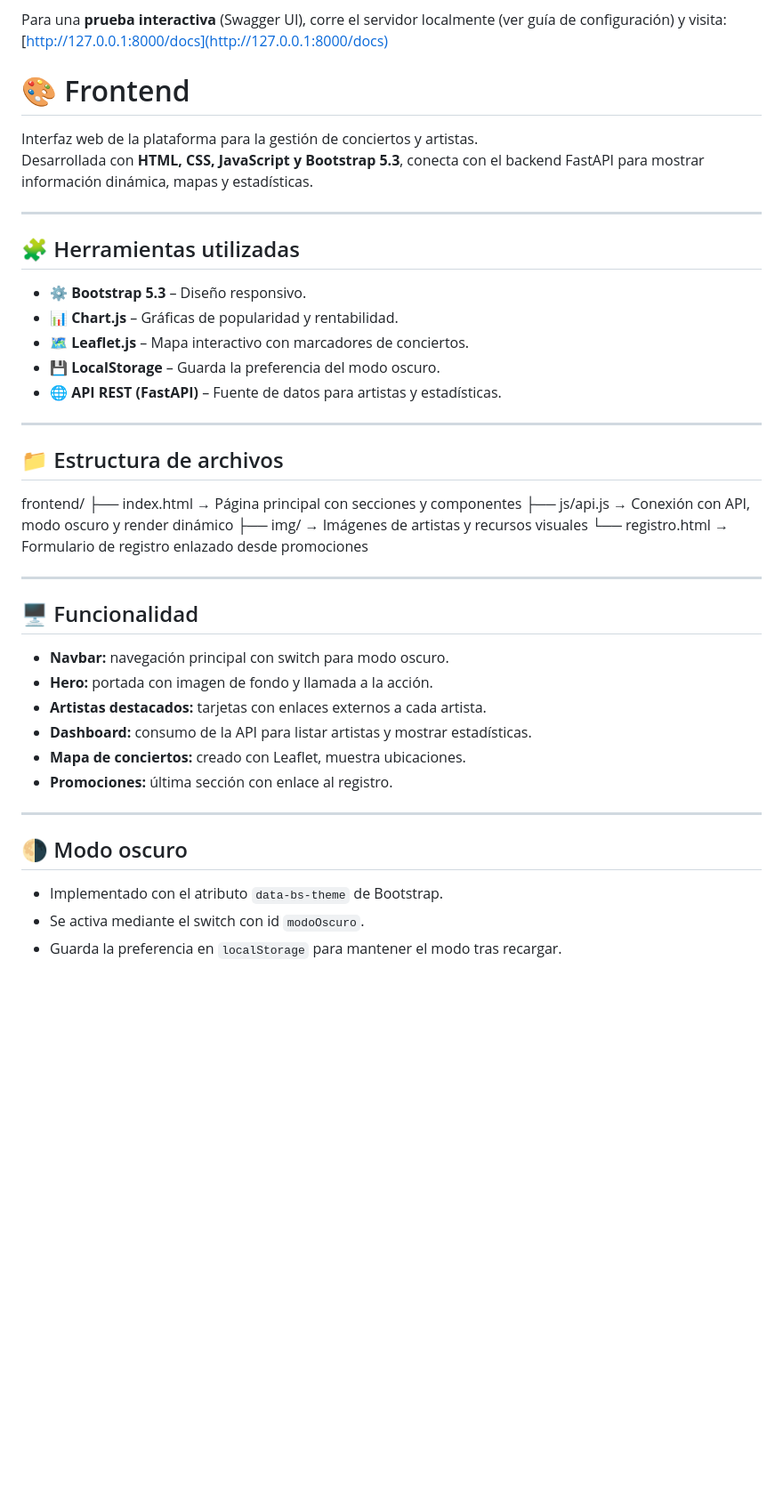
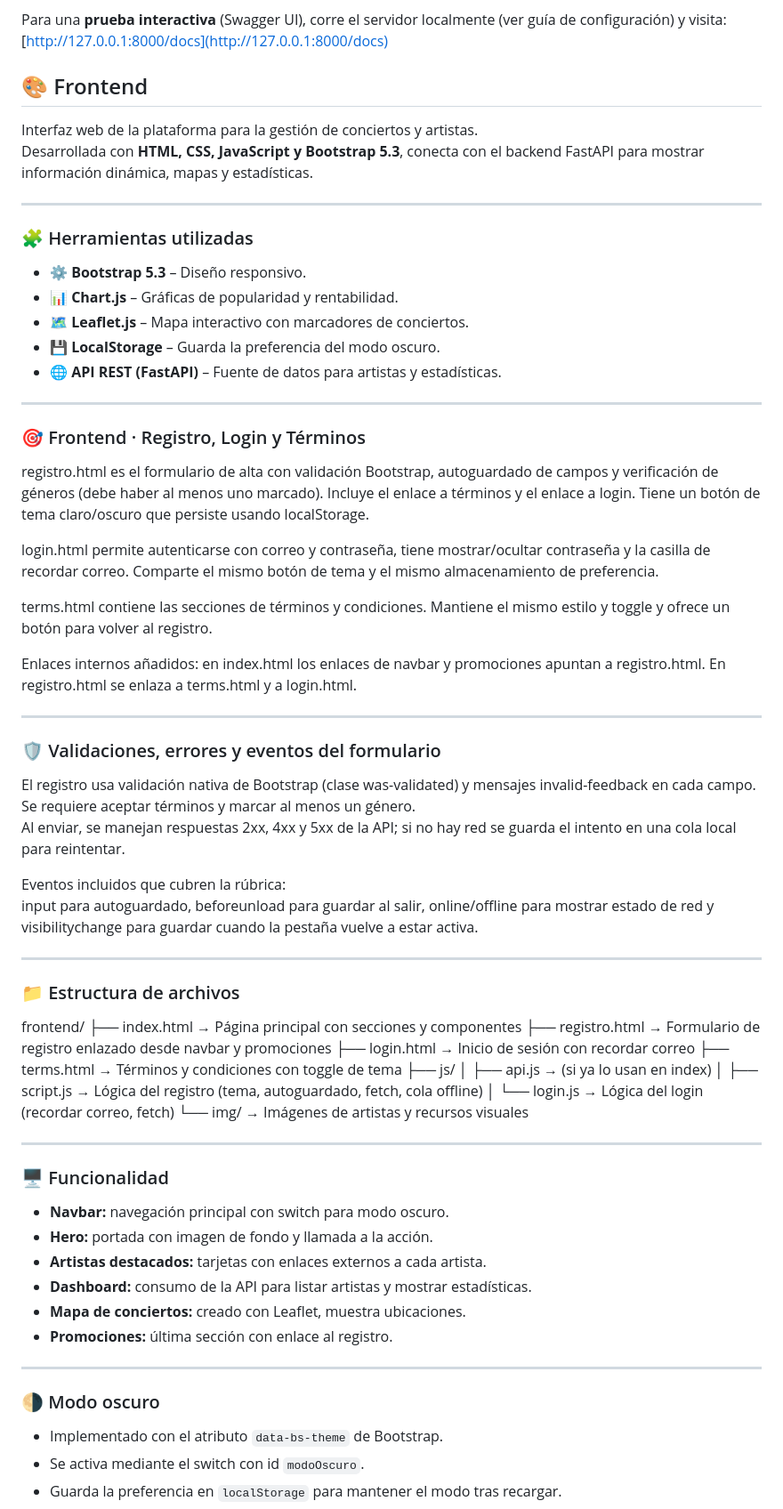
Before and after one commit to netohb/Proyecto_1_DesarrolloWeb, a Markdown page: README.md, the part around the change printed below. Shown: that part at 89% size. Drawn GitHub-style; blank space fills up the shorter version.

Commit message:
completar html y Json

```diff
--- a/README.md
+++ b/README.md
@@ -75,14 +75,14 @@ La documentación técnica completa de la API, destinada al equipo de *frontend*
 Para una **prueba interactiva** (Swagger UI), corre el servidor localmente (ver guía de configuración) y visita:
 [http://127.0.0.1:8000/docs](http://127.0.0.1:8000/docs)
 
-# 🎨 Frontend
+## 🎨 Frontend
 
 Interfaz web de la plataforma para la gestión de conciertos y artistas.
 Desarrollada con **HTML, CSS, JavaScript y Bootstrap 5.3**, conecta con el backend FastAPI para mostrar información dinámica, mapas y estadísticas.
 
 ---
 
-## 🧩 Herramientas utilizadas
+### 🧩 Herramientas utilizadas
 
 - ⚙️ **Bootstrap 5.3** – Diseño responsivo.
 - 📊 **Chart.js** – Gráficas de popularidad y rentabilidad.
@@ -91,18 +91,43 @@ Desarrollada con **HTML, CSS, JavaScript y Bootstrap 5.3**, conecta con el backe
 - 🌐 **API REST (FastAPI)** – Fuente de datos para artistas y estadísticas.
 
 ---
+### 🎯 Frontend · Registro, Login y Términos
 
-## 📁 Estructura de archivos
+registro.html es el formulario de alta con validación Bootstrap, autoguardado de campos y verificación de géneros (debe haber al menos uno marcado). Incluye el enlace a términos y el enlace a login. Tiene un botón de tema claro/oscuro que persiste usando localStorage.
+
+login.html permite autenticarse con correo y contraseña, tiene mostrar/ocultar contraseña y la casilla de recordar correo. Comparte el mismo botón de tema y el mismo almacenamiento de preferencia.
+
+terms.html contiene las secciones de términos y condiciones. Mantiene el mismo estilo y toggle y ofrece un botón para volver al registro.
+
+Enlaces internos añadidos: en index.html los enlaces de navbar y promociones apuntan a registro.html. En registro.html se enlaza a terms.html y a login.html.
+
+---
+### 🛡️ Validaciones, errores y eventos del formulario
+
+El registro usa validación nativa de Bootstrap (clase was-validated) y mensajes invalid-feedback en cada campo. Se requiere aceptar términos y marcar al menos un género.
+Al enviar, se manejan respuestas 2xx, 4xx y 5xx de la API; si no hay red se guarda el intento en una cola local para reintentar.
+
+Eventos incluidos que cubren la rúbrica:
+input para autoguardado, beforeunload para guardar al salir, online/offline para mostrar estado de red y visibilitychange para guardar cuando la pestaña vuelve a estar activa.
+
+---
+
+### 📁 Estructura de archivos
 
 frontend/
 ├── index.html → Página principal con secciones y componentes
-├── js/api.js → Conexión con API, modo oscuro y render dinámico
-├── img/ → Imágenes de artistas y recursos visuales
-└── registro.html → Formulario de registro enlazado desde promociones
+├── registro.html → Formulario de registro enlazado desde navbar y promociones
+├── login.html → Inicio de sesión con recordar correo
+├── terms.html → Términos y condiciones con toggle de tema
+├── js/
+│ ├── api.js → (si ya lo usan en index)
+│ ├── script.js → Lógica del registro (tema, autoguardado, fetch, cola offline)
+│ └── login.js → Lógica del login (recordar correo, fetch)
+└── img/ → Imágenes de artistas y recursos visuales
 
 ---
 
-## 🖥️ Funcionalidad
+### 🖥️ Funcionalidad
 
 - **Navbar:** navegación principal con switch para modo oscuro.
 - **Hero:** portada con imagen de fondo y llamada a la acción.
@@ -113,7 +138,7 @@ frontend/
 
 ---
 
-## 🌗 Modo oscuro
+### 🌗 Modo oscuro
 
 - Implementado con el atributo `data-bs-theme` de Bootstrap.
 - Se activa mediante el switch con id `modoOscuro`.
```
Also changed, not shown: other parts of README.md (+115 -1 lines).
